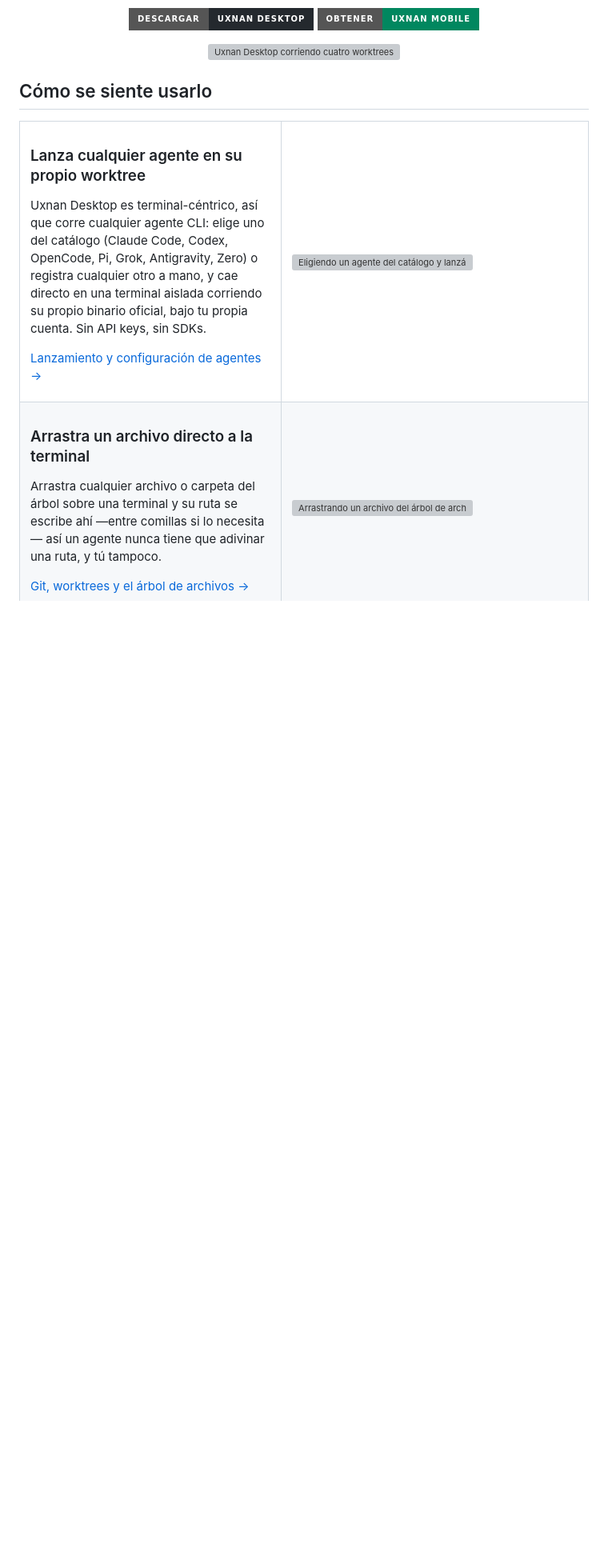
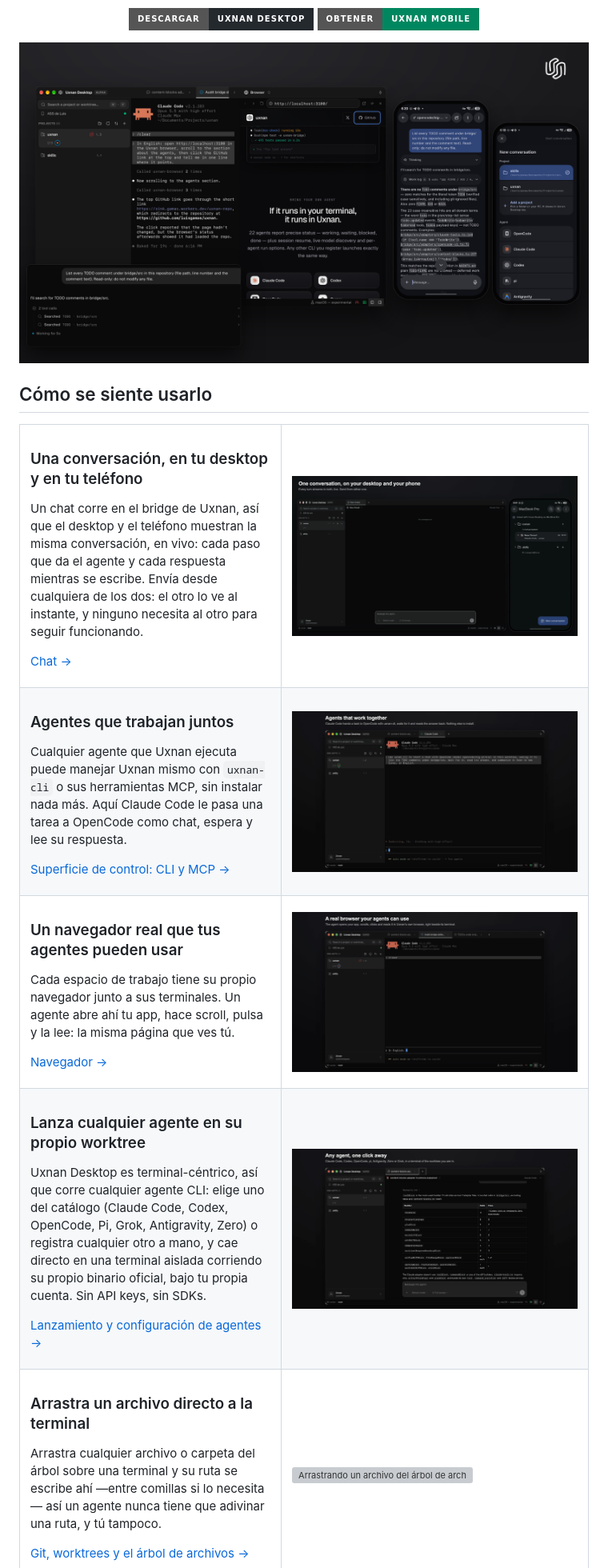
Before and after one commit to luisgamas/uxnan, a Markdown page: README.es.md, the part around the change. Shown: that part at 80% size. Rendered like a GitHub page; pictures changed too: assets/shorts/agents-together.gif (added), assets/shorts/chat-desktop-mobile.gif (added), assets/shorts/one-click-launch.gif (added); badges without logos; blank space fills up the shorter version; grey boxes are pictures that could not be loaded.

```diff
--- a/README.es.md
+++ b/README.es.md
@@ -42,12 +42,57 @@
 </p>
 
 <p align="center">
-  <img src="assets/uxnan-project.png" alt="Uxnan Desktop corriendo cuatro worktrees de agentes en un monitor panorámico, junto a Uxnan Mobile mostrando conversaciones en vivo, estadísticas de perfil y los checks de GitHub de un repositorio" width="960" />
+  <img src="assets/uxnan-ecosystem.png" alt="Uxnan Desktop con Claude Code en una terminal junto al navegador integrado, al lado de Uxnan Mobile mostrando una conversación de OpenCode con su registro de trabajo y los agentes que puede iniciar; un acercamiento muestra los pasos de un chat mientras se ejecutan" width="960" />
 </p>
 
 ## Cómo se siente usarlo
 
 <table>
+<tr>
+<td width="46%" valign="top">
+
+### Una conversación, en tu desktop y en tu teléfono
+Un chat corre en el bridge de Uxnan, así que el desktop y el teléfono muestran la misma conversación, en vivo: cada paso que da el agente y cada respuesta mientras se escribe. Envía desde cualquiera de los dos: el otro lo ve al instante, y ninguno necesita al otro para seguir funcionando.
+
+[Chat →](uxnandesktop/docs/chat.md)
+
+</td>
+<td width="54%" valign="top">
+
+<img src="assets/shorts/chat-desktop-mobile.gif" alt="Un chat de Claude Code respondido en vivo en Uxnan Desktop y Uxnan Mobile a la vez, y continuado desde el teléfono" width="440" />
+
+</td>
+</tr>
+<tr>
+<td width="46%" valign="top">
+
+### Agentes que trabajan juntos
+Cualquier agente que Uxnan ejecuta puede manejar Uxnan mismo con `uxnan-cli` o sus herramientas MCP, sin instalar nada más. Aquí Claude Code le pasa una tarea a OpenCode como chat, espera y lee su respuesta.
+
+[Superficie de control: CLI y MCP →](uxnandesktop/docs/control-api.md)
+
+</td>
+<td width="54%" valign="top">
+
+<img src="assets/shorts/agents-together.gif" alt="Claude Code abriendo un chat con OpenCode mediante uxnan-cli, OpenCode buscando en el repositorio y Claude Code resumiendo su respuesta" width="440" />
+
+</td>
+</tr>
+<tr>
+<td width="46%" valign="top">
+
+### Un navegador real que tus agentes pueden usar
+Cada espacio de trabajo tiene su propio navegador junto a sus terminales. Un agente abre ahí tu app, hace scroll, pulsa y la lee: la misma página que ves tú.
+
+[Navegador →](uxnandesktop/docs/browser.md)
+
+</td>
+<td width="54%" valign="top">
+
+<img src="assets/shorts/real-browser.gif" alt="Claude Code abriendo un sitio local en el navegador de Uxnan, bajando a una sección y pulsando hasta GitHub" width="440" />
+
+</td>
+</tr>
 <tr>
 <td width="46%" valign="top">
 
@@ -59,7 +104,7 @@ Uxnan Desktop es terminal-céntrico, así que corre cualquier agente CLI: elige
 </td>
 <td width="54%" valign="top">
 
-<img src="assets/shorts/launch-agent.gif" alt="Eligiendo un agente del catálogo y lanzándolo en una terminal de worktree" width="440" />
+<img src="assets/shorts/one-click-launch.gif" alt="Eligiendo Claude Code en el menú de nueva pestaña y lanzándolo en una terminal del worktree" width="440" />
 
 </td>
 </tr>
```
Also changed, not shown: README.md (+47 -2 lines).
